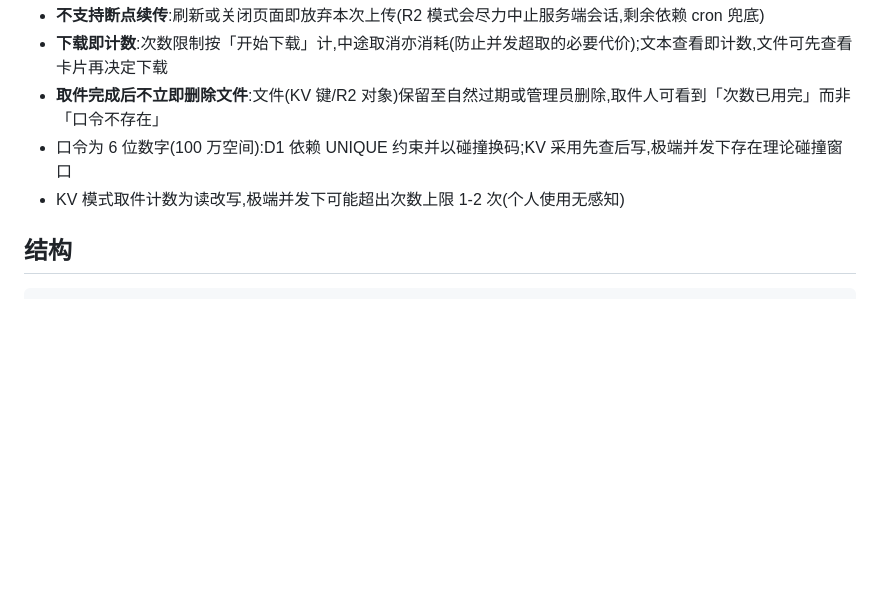
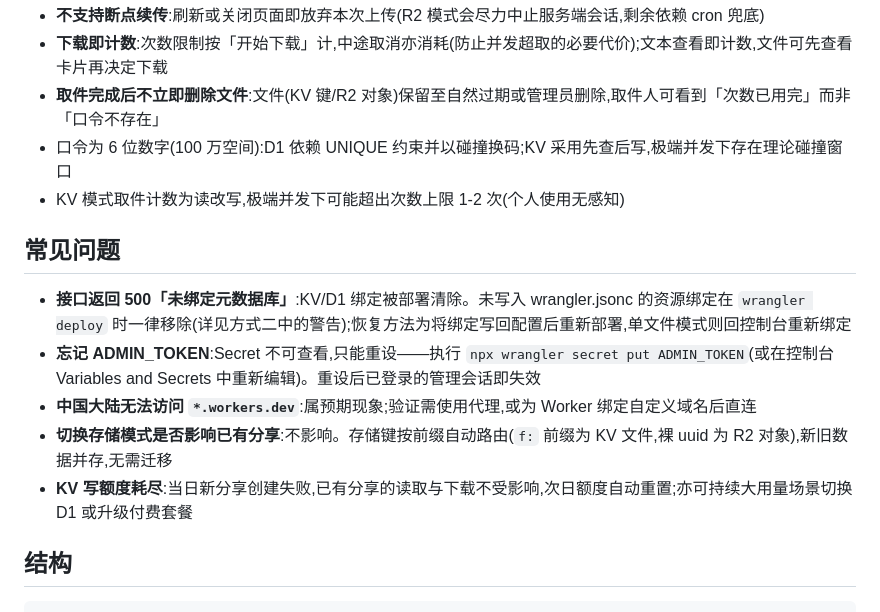
Before and after one commit to Billy775326/file-relay, a Markdown page: README.md, the part around one of its changes. Drawn GitHub-style; blank space fills up the shorter version.

````diff
--- a/README.md
+++ b/README.md
@@ -214,6 +248,14 @@ ADMIN_TOKEN 为 Secret(`npx wrangler secret put ADMIN_TOKEN`),任何模式均需
 - 口令为 6 位数字(100 万空间):D1 依赖 UNIQUE 约束并以碰撞换码;KV 采用先查后写,极端并发下存在理论碰撞窗口
 - KV 模式取件计数为读改写,极端并发下可能超出次数上限 1-2 次(个人使用无感知)
 
+## 常见问题
+
+- **接口返回 500「未绑定元数据库」**:KV/D1 绑定被部署清除。未写入 wrangler.jsonc 的资源绑定在 `wrangler deploy` 时一律移除(详见方式二中的警告);恢复方法为将绑定写回配置后重新部署,单文件模式则回控制台重新绑定
+- **忘记 ADMIN_TOKEN**:Secret 不可查看,只能重设——执行 `npx wrangler secret put ADMIN_TOKEN`(或在控制台 Variables and Secrets 中重新编辑)。重设后已登录的管理会话即失效
+- **中国大陆无法访问 `*.workers.dev`**:属预期现象;验证需使用代理,或为 Worker 绑定自定义域名后直连
+- **切换存储模式是否影响已有分享**:不影响。存储键按前缀自动路由(`f:` 前缀为 KV 文件,裸 uuid 为 R2 对象),新旧数据并存,无需迁移
+- **KV 写额度耗尽**:当日新分享创建失败,已有分享的读取与下载不受影响,次日额度自动重置;亦可持续大用量场景切换 D1 或升级付费套餐
+
 ## 结构
 
 ```
````
Also changed, not shown: other parts of README.md (+35 -1 lines).
